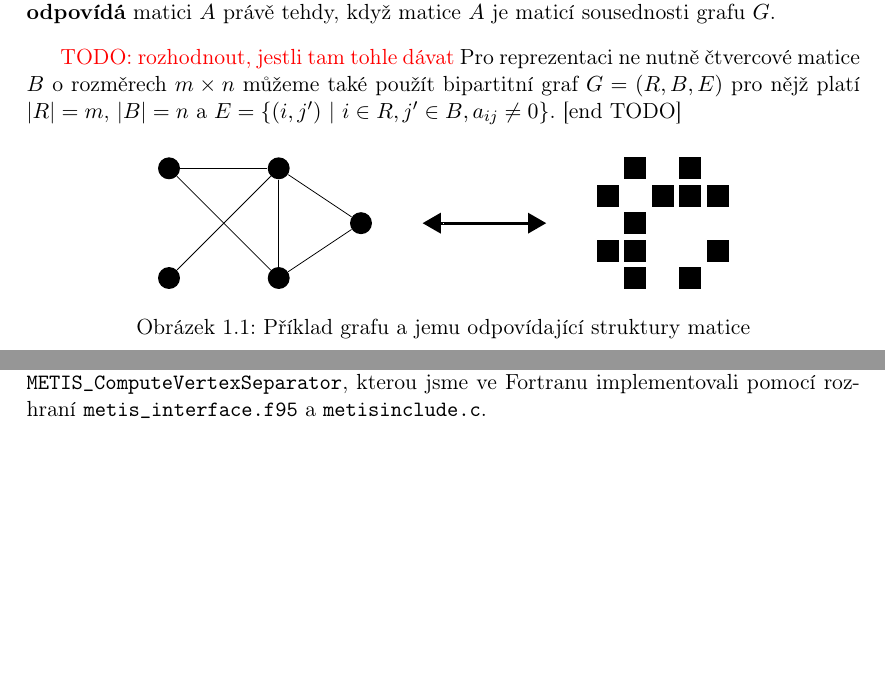
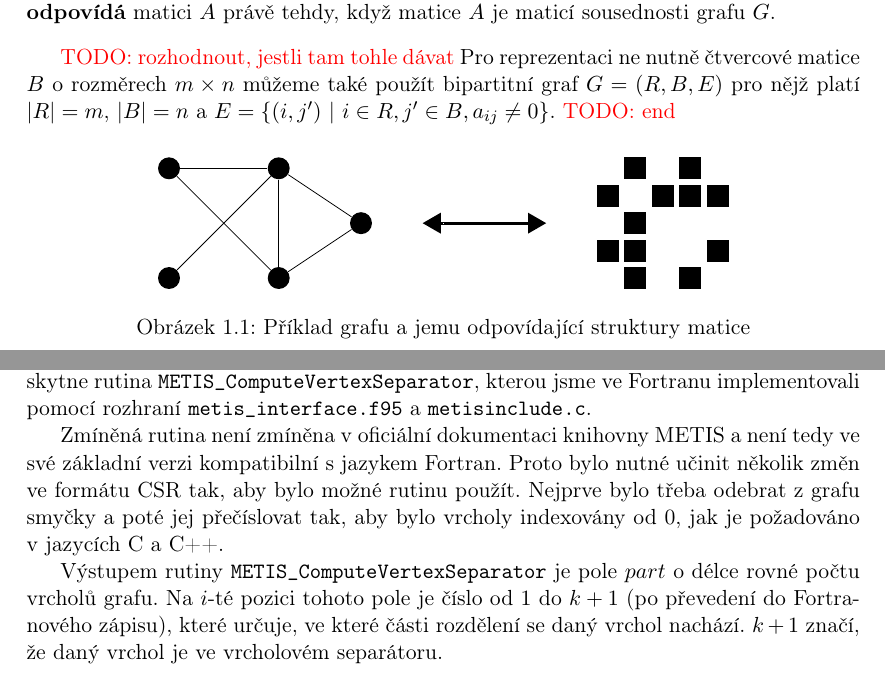
Before and after one commit to matusvla/Diplomka, a LaTeX thesis (text/diplomka.tex): two parts of pages 3 and 12 of 14 before the commit and two parts of pages 3 and 12 of 15 after it, joined at a grey line, cut so that both start at the same text, the shorter picture padded with empty space. Compiled offline with pdfLaTeX.

Commit message:
'Knihovna METIS pro dělení grafu' chapter added

```diff
--- a/text/diplomka.tex
+++ b/text/diplomka.tex
@@ -137,7 +137,7 @@ Pokud bychom chtěli do grafu zanést i numerické hodnoty jednotlivých prvků
 
 \TODO{rozhodnout, jestli tam tohle dávat}
 Pro reprezentaci ne nutně čtvercové matice $B$ o rozměrech $m\times n$ můžeme také použít bipartitní graf $G=(R,B,E)$ pro nějž platí $|R|=m$, $|B|=n$ a $E = \{(i,j') \ | \ i \in R, j' \in B, a_{ij} \neq 0 \}$.
-[end TODO]
+\TODO{end}
 
 \bigskip
 {
@@ -335,9 +335,11 @@ Pokud budeme uvažovat pouze pole \texttt{ia}, \texttt{ja}, je podle teorie pops
 
 \section{Knihovna METIS pro dělení grafu}
 
-Pro samotné dělení grafu jsme využili knihovnu pro dělení grafů METIS \cite{kary:13} verze 5.1.0.
+Pro samotné dělení grafu na $k$ částí jsme využili knihovnu pro dělení grafů METIS \cite{kary:13} verze 5.1.0. Vzhledem k tomu, že jsme dělení grafů používali jako nástroj pro vyvažování počtu operací při Choleského rozkladu na jednotlivých oblastech, potřebovali jsme nalézt rozdělení grafu pomocí vrcholového separátoru. Takové rozdělení nám poskytne rutina \texttt{METIS\_ComputeVertexSeparator}, kterou jsme ve Fortranu implementovali pomocí rozhraní \texttt{metis\_interface.f95} a \texttt{metisinclude.c}.
 
-Vzhledem k tomu, že jsme dělení grafů používali jako nástroj pro vyvažování počtu operací při Choleského rozkladu na jednotlivých oblastech, potřebovali jsme nalézt rozdělení grafu pomocí vrcholového separátoru. Takové rozdělení nám poskytne rutina \texttt{METIS\_ComputeVertexSeparator}, kterou jsme ve Fortranu implementovali pomocí rozhraní \texttt{metis\_interface.f95} a \texttt{metisinclude.c}.
+Zmíněná rutina není zmíněna v oficiální dokumentaci knihovny METIS a není tedy ve své základní verzi kompatibilní s jazykem Fortran. Proto bylo nutné učinit několik změn ve formátu CSR tak, aby bylo možné rutinu použít. Nejprve bylo třeba odebrat z grafu smyčky a poté jej přečíslovat tak, aby bylo vrcholy indexovány od 0, jak je požadováno v jazycích C a C++.
+
+Výstupem rutiny \texttt{METIS\_ComputeVertexSeparator} je pole $part$ o délce rovné počtu vrcholů grafu. Na $i$-té pozici tohoto pole je číslo od $1$ do $k+1$ (po převedení do Fortranového zápisu), které určuje, ve které části rozdělení se daný vrchol nachází. $k+1$ značí, že daný vrchol je ve vrcholovém separátoru.
 
 \section{Softwarové požadavky pro běh}
 Pro úspěšné slinkování a zkompilování
```
Also changed, not shown: text/diplomka.pdf.
